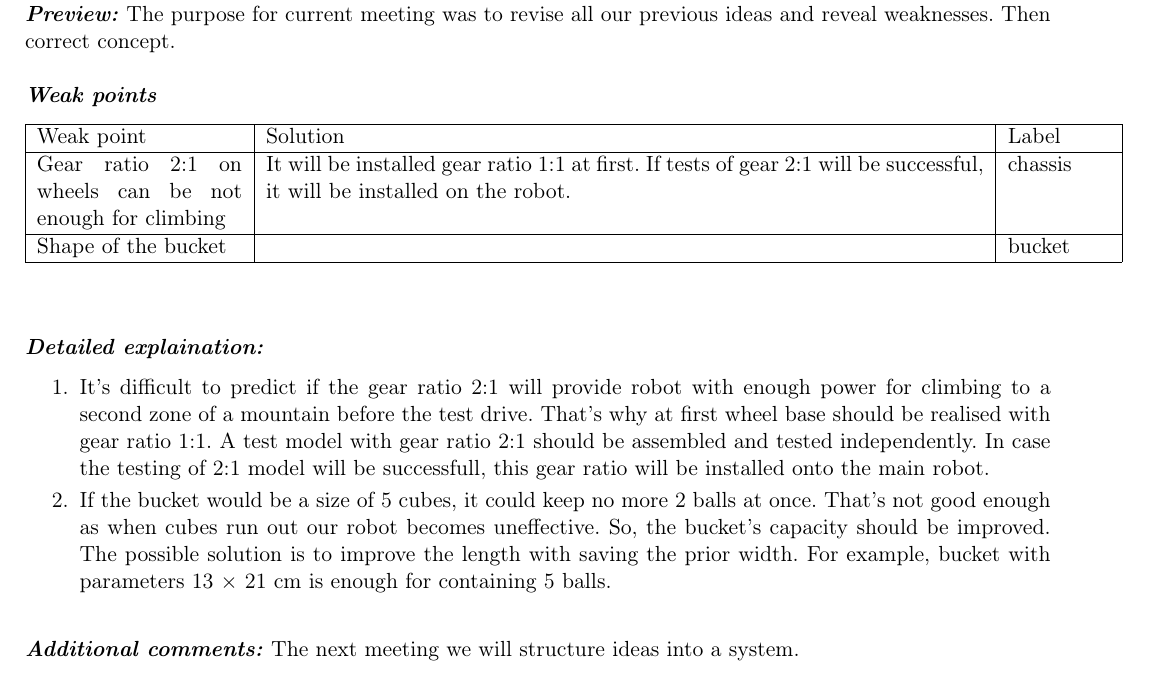
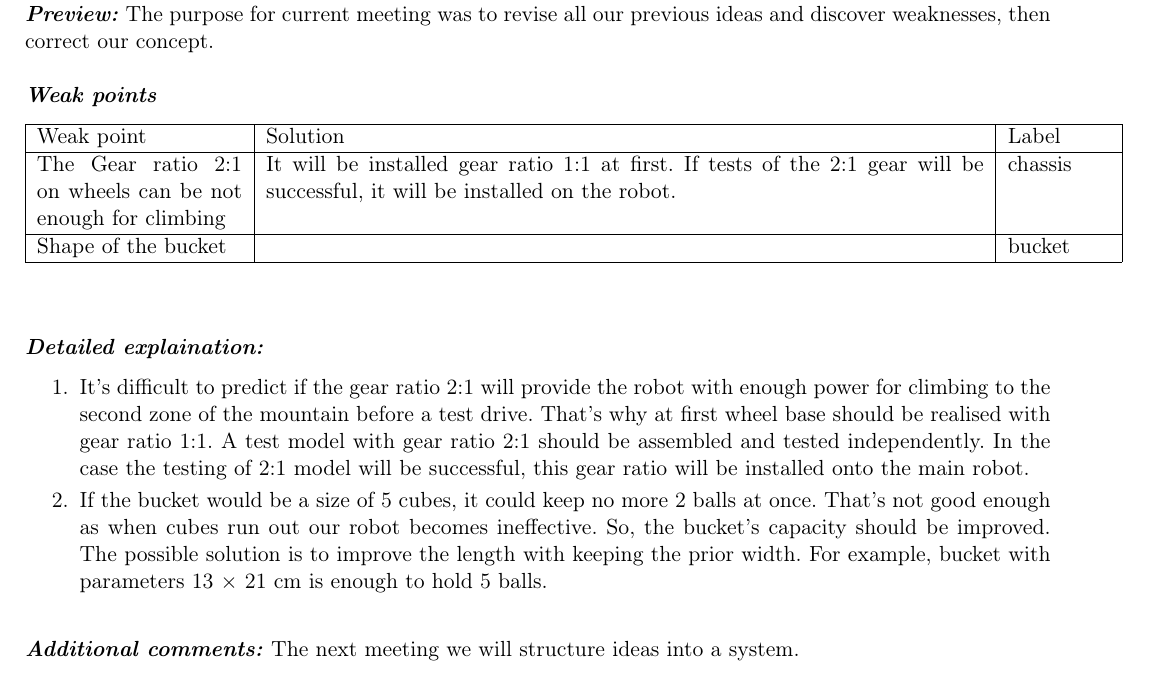
Before and after one commit to jenamax/FTC_2016_Engineering_notebook, a LaTeX document (tech_doc_L.tex, which reads days_L/28.09.2015/28.09.2015.tex): part of page 16 of 51, cut so that both start at the same text. Compiled offline with pdfLaTeX.

Commit message:
grammar corrections

```diff
--- a/days_L/28.09.2015/28.09.2015.tex
+++ b/days_L/28.09.2015/28.09.2015.tex
@@ -1,6 +1,6 @@
 \subsubsection{28.09.2015}
 	\textit{\textbf{Time frame:}} 17:00-21:30 \newline
-	\textit{\textbf{Preview:}} The purpose for current meeting was to revise all our previous ideas and reveal weaknesses. Then correct concept.\newline \newline
+	\textit{\textbf{Preview:}} The purpose for current meeting was to revise all our previous ideas and discover weaknesses, then correct our concept.\newline \newline
 	\textit{\textbf{Weak points}}
 
   \begin{table}[H]
@@ -10,7 +10,7 @@
 			\hline
 			Weak point & Solution & Label \\
 			\hline
-			Gear ratio 2:1 on wheels can be not enough for climbing & It will be installed gear ratio 1:1 at first. If tests of gear 2:1 will be successful, it will be installed on the robot. & chassis \\
+			The Gear ratio 2:1 on wheels can be not enough for climbing & It will be installed gear ratio 1:1 at first. If tests of the 2:1 gear will be successful, it will be installed on the robot. & chassis \\
 			\hline
 			Shape of the bucket &  & bucket \\
 			\hline
@@ -21,10 +21,10 @@
    \newline
   \textit{\textbf{Detailed explaination:}}
   \begin{enumerate*}
-  	\item It's difficult to predict if the gear ratio 2:1 will provide robot with enough power for climbing to a second zone of a mountain before the test drive. That's why at first wheel base should be realised with gear ratio 1:1. A test model with gear ratio 2:1 should be assembled and tested independently. In case the testing of 2:1 model will be successfull, this gear ratio will be installed onto the main robot.
+  	\item It's difficult to predict if the gear ratio 2:1 will provide the robot with enough power for climbing to the second zone of the mountain before a test drive. That's why at first wheel base should be realised with gear ratio 1:1. A test model with gear ratio 2:1 should be assembled and tested independently. In the case the testing of 2:1 model will be successful, this gear ratio will be installed onto the main robot.
 
 
-  	\item If the bucket would be a size of 5 cubes, it could keep no more 2 balls at once. That's not good enough as when cubes run out our robot becomes uneffective. So, the bucket's capacity should be improved. The possible solution is to improve the length with saving the prior width. For example, bucket with parameters 13 $\times$ 21 cm is enough for containing 5 balls.
+  	\item If the bucket would be a size of 5 cubes, it could keep no more 2 balls at once. That's not good enough as when cubes run out our robot becomes ineffective. So, the bucket's capacity should be improved. The possible solution is to improve the length with keeping the prior width. For example, bucket with parameters 13 $\times$ 21 cm is enough to hold 5 balls.
 
   \end{enumerate*}
 
```
